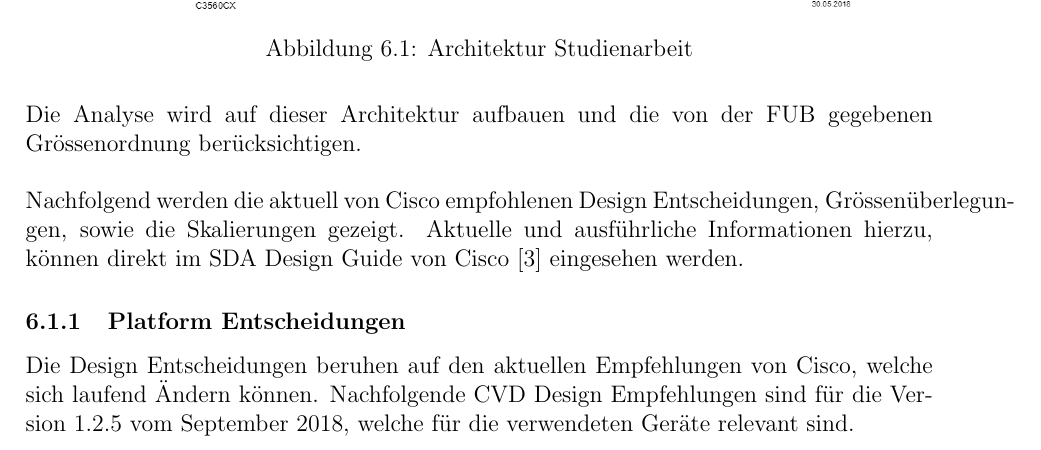
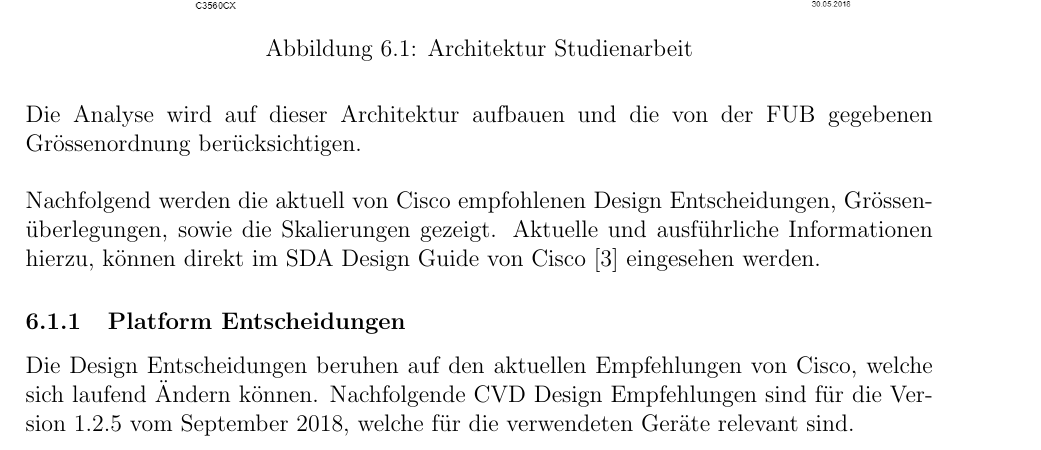
Before and after one commit to night28/HSR_BA, a LaTeX document (Documentation/main.tex, which reads Documentation/sections/analyse.tex): part of page 12 of 101, cut so that both start at the same text. Compiled offline with pdfLaTeX.

Commit message:
korrektur silbentrennung

```diff
--- a/Documentation/sections/analyse.tex
+++ b/Documentation/sections/analyse.tex
@@ -15,7 +15,7 @@ Die Architektur der Lab Umgebung, welche in der Studienarbeit erarbeitet wurde,
 
 Die Analyse wird auf dieser Architektur aufbauen und die von der FUB gegebenen Grössenordnung berücksichtigen. \\
 
-Nachfolgend werden die aktuell von Cisco empfohlenen Design Entscheidungen, Grössenüberlegungen, sowie die Skalierungen gezeigt. Aktuelle und ausführliche Informationen hierzu, können direkt im SDA Design Guide von Cisco \cite{sda-designguide-sept2018} eingesehen werden.
+Nachfolgend werden die aktuell von Cisco empfohlenen Design Entscheidungen, Grössen\-über\-legungen, sowie die Skalierungen gezeigt. Aktuelle und ausführliche Informationen hierzu, können direkt im SDA Design Guide von Cisco \cite{sda-designguide-sept2018} eingesehen werden.
 
 \subsubsection{Platform Entscheidungen}
 Die Design Entscheidungen beruhen auf den aktuellen Empfehlungen von Cisco, welche sich laufend Ändern können. Nachfolgende CVD Design Empfehlungen sind für die Version 1.2.5 vom September 2018, welche für die verwendeten Geräte relevant sind.
```
